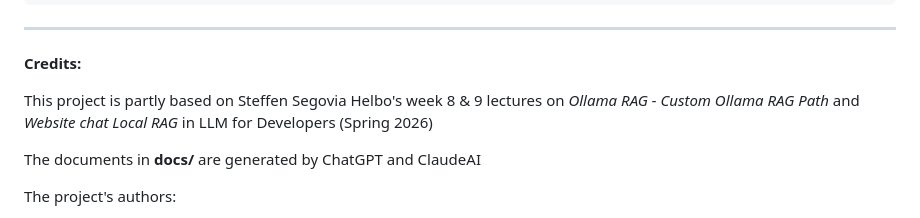
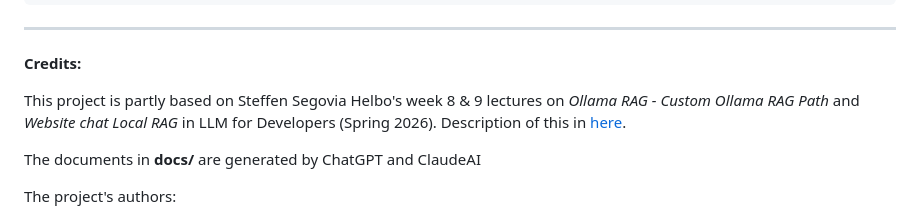
Before and after one commit to LisePetculescu/ollama_x_crewAI_web_rag, a Markdown page: README.md, the part around the change. GitHub-like rendering.

Commit message:
added link to week 8 assignmetn description

```diff
--- a/README.md
+++ b/README.md
@@ -329,7 +329,7 @@ python app.py
 
 **Credits:**
 
-This project is partly based on Steffen Segovia Helbo's week 8 & 9 lectures on *Ollama RAG - Custom Ollama RAG Path* and *Website chat Local RAG* in LLM for Developers (Spring 2026)
+This project is partly based on Steffen Segovia Helbo's week 8 & 9 lectures on *Ollama RAG - Custom Ollama RAG Path* and *Website chat Local RAG* in LLM for Developers (Spring 2026). Description of this in [here](week8_rag_setup_guide.md).
 
 The documents in **docs/** are generated by ChatGPT and ClaudeAI
 
```
